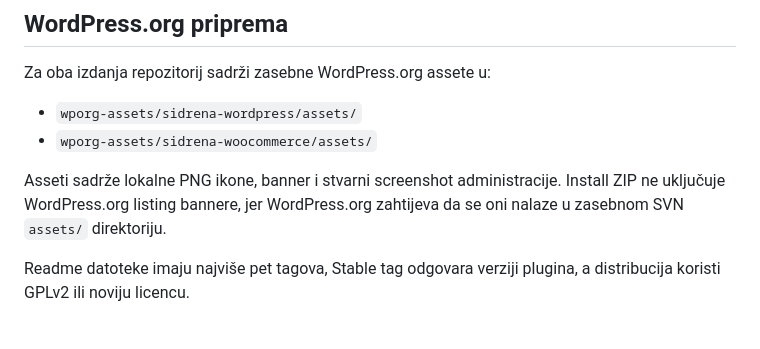
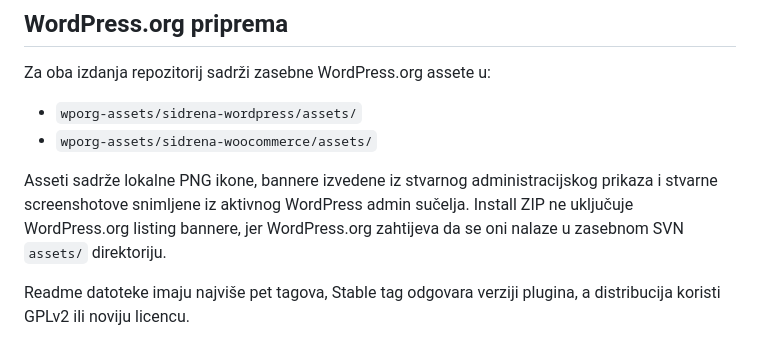
Before and after one commit to bren-wp/SIDRENA, a Markdown page: README.md, the part around one of its changes. Drawn GitHub-style.

Commit message:
Document compact branding and real edition screenshots

```diff
--- a/README.md
+++ b/README.md
@@ -66,7 +72,7 @@ Za oba izdanja repozitorij sadrži zasebne WordPress.org assete u:
 - `wporg-assets/sidrena-wordpress/assets/`
 - `wporg-assets/sidrena-woocommerce/assets/`
 
-Asseti sadrže lokalne PNG ikone, banner i stvarni screenshot administracije. Install ZIP ne uključuje WordPress.org listing bannere, jer WordPress.org zahtijeva da se oni nalaze u zasebnom SVN `assets/` direktoriju.
+Asseti sadrže lokalne PNG ikone, bannere izvedene iz stvarnog administracijskog prikaza i stvarne screenshotove snimljene iz aktivnog WordPress admin sučelja. Install ZIP ne uključuje WordPress.org listing bannere, jer WordPress.org zahtijeva da se oni nalaze u zasebnom SVN `assets/` direktoriju.
 
 Readme datoteke imaju najviše pet tagova, Stable tag odgovara verziji plugina, a distribucija koristi GPLv2 ili noviju licencu.
 
```
Also changed, not shown: other parts of README.md (+8 -2 lines).
